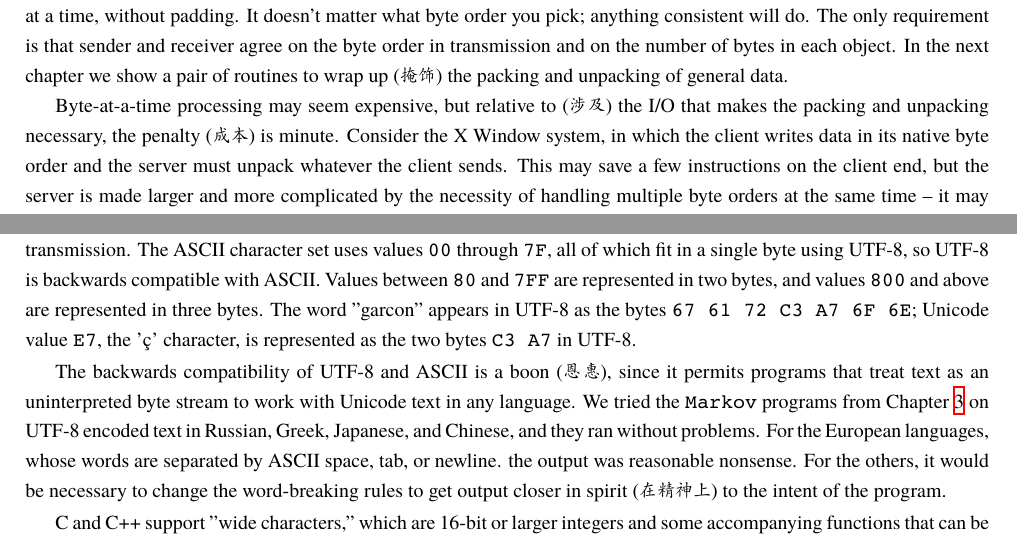
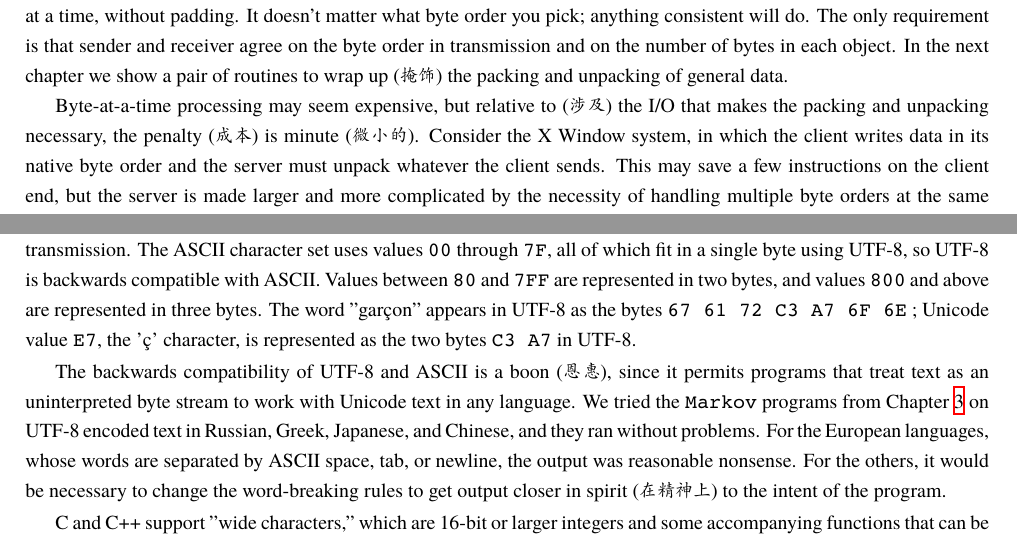
Before and after one commit to wuzhouhui/practice_of_programming, a LaTeX thesis (tpop.tex, which reads chapt8.tex): two parts of pages 170 and 174 of 206, joined at a grey line, cut so that both start at the same text. Compiled offline with XeLaTeX; a missing font is replaced by an installed copy or a similar font.

Commit message:
correct spelling errors in chapter Portability

```diff
--- a/chapt8.tex
+++ b/chapt8.tex
@@ -988,8 +990,8 @@ general data.
 
 Byte-at-a-time processing may seem expensive, but relative to (涉及) the
 I/O that makes the packing and unpacking necessary, the penalty (成本) is
-minute. Consider the X Window system, in which the client writes data in
-its native byte order and the server must unpack whatever the client sends.
-This may save a few instructions on the client end, but the server is made
-larger and more complicated by the necessity of handling multiple byte
-orders at the same time -- it may well have concurrent big-endian and
+minute (微小的). Consider the X Window system, in which the client writes
+data in its native byte order and the server must unpack whatever the
+client sends.  This may save a few instructions on the client end, but the
+server is made larger and more complicated by the necessity of handling
+multiple byte orders at the same time -- it may well have concurrent
@@ -1229,23 +1231,23 @@ rapidly evolving towards Unicode.
 
 Unicode introduces a problem, though: characters no longer fit in a byte,
 so Unicode text suffers from the byte-order confusion. To avoid this,
-Unicode documents are usually translated into a byte-stream encoding
-called UTF-8 before being sent between programs or over a network. Each
-16-bit character is encoded as a sequence of 1, 2, or 3 bytes for
-transmission. The ASCII character set uses values \verb'00' through
-\verb'7F', all of which fit in a single byte using UTF-8, so UTF-8 is
-backwards compatible with ASCII. Values between \verb'80' and \verb'7FF'
-are represented in two bytes, and values \verb'800' and above are
-represented in three bytes. The word "garcon" appears in UTF-8 as the bytes
-\verb'67 61 72 C3 A7 6F 6E'; Unicode value \verb'E7', the '\c{c}'
-character, is represented as the two bytes \verb'C3 A7' in UTF-8.
+Unicode documents are usually translated into a byte-stream encoding called
+UTF-8 before being sent between programs or over a network. Each 16-bit
+character is encoded as a sequence of 1, 2, or 3 bytes for transmission.
+The ASCII character set uses values \verb'00' through \verb'7F', all of
+which fit in a single byte using UTF-8, so UTF-8 is backwards compatible
+with ASCII. Values between \verb'80' and \verb'7FF' are represented in two
+bytes, and values \verb'800' and above are represented in three bytes. The
+word "gar\c{c}on" appears in UTF-8 as the bytes \verb'67 61 72 C3 A7 6F 6E'
+; Unicode value \verb'E7', the '\c{c}' character, is represented as the
+two bytes \verb'C3 A7' in UTF-8.
 
 The backwards compatibility of UTF-8 and ASCII is a boon (恩惠), since it
 permits programs that treat text as an uninterpreted byte stream to work
 with Unicode text in any language. We tried the \verb'Markov' programs from
 Chapter \ref{chap:desipl} on UTF-8 encoded text in Russian, Greek,
 Japanese, and Chinese, and they ran without problems. For the European
-languages, whose words are separated by ASCII space, tab, or newline.  the
+languages, whose words are separated by ASCII space, tab, or newline, the
 output was reasonable nonsense. For the others, it would be necessary to
 change the word-breaking rules to get output closer in spirit (在精神上) to
 the intent of the program.
```
Also changed, not shown: tpop.pdf, chapt8.tex (28 more changed lines).
